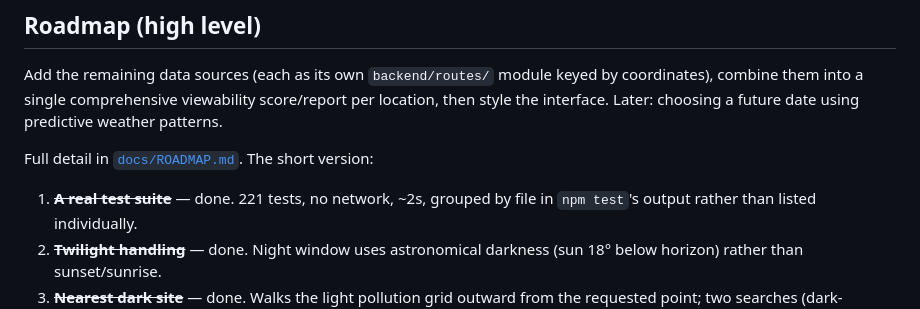
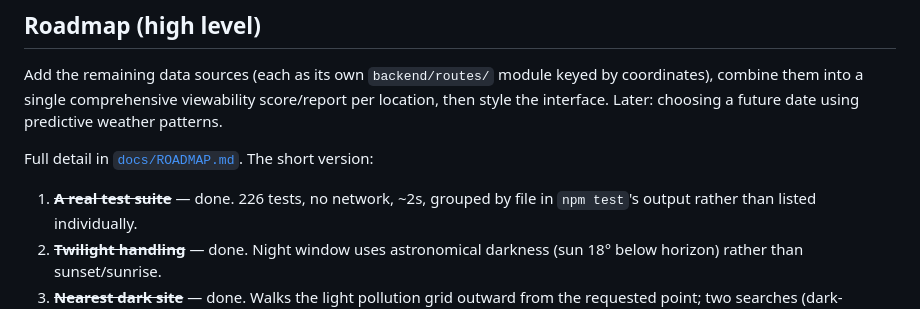
Before and after one commit to MrKip270/LightMatter, a Markdown page: README.md, the part around the change. GitHub-like rendering.

```diff
--- a/README.md
+++ b/README.md
@@ -280,7 +280,7 @@ date using predictive weather patterns.
 
 Full detail in [`docs/ROADMAP.md`](docs/ROADMAP.md). The short version:
 
-1. ~~**A real test suite**~~ — done. 221 tests, no network, ~2s, grouped by
+1. ~~**A real test suite**~~ — done. 226 tests, no network, ~2s, grouped by
    file in `npm test`'s output rather than listed individually.
 2. ~~**Twilight handling**~~ — done. Night window uses astronomical darkness
    (sun 18° below horizon) rather than sunset/sunrise.
```
Also changed, not shown: docs/ROADMAP.md (+28 -2 lines), 1 other file.
